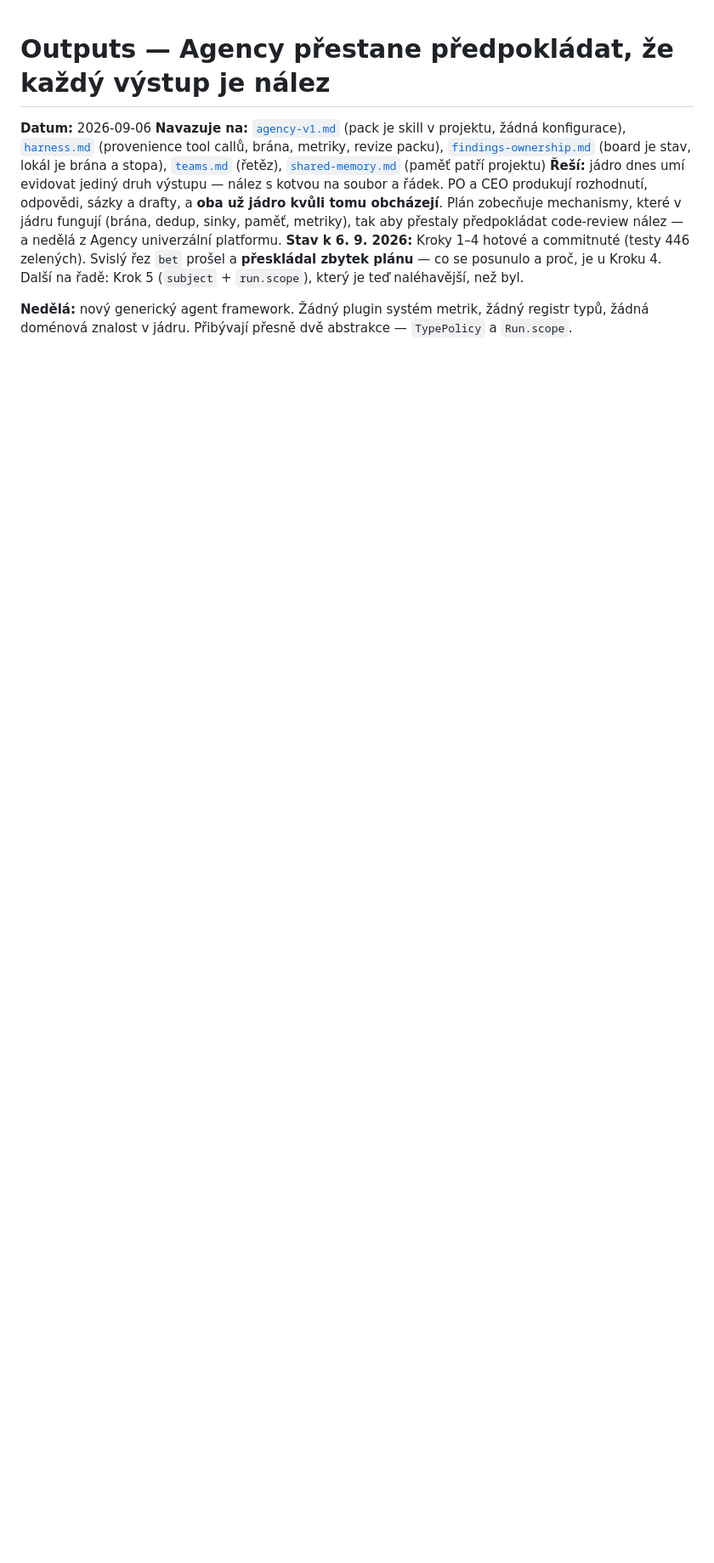
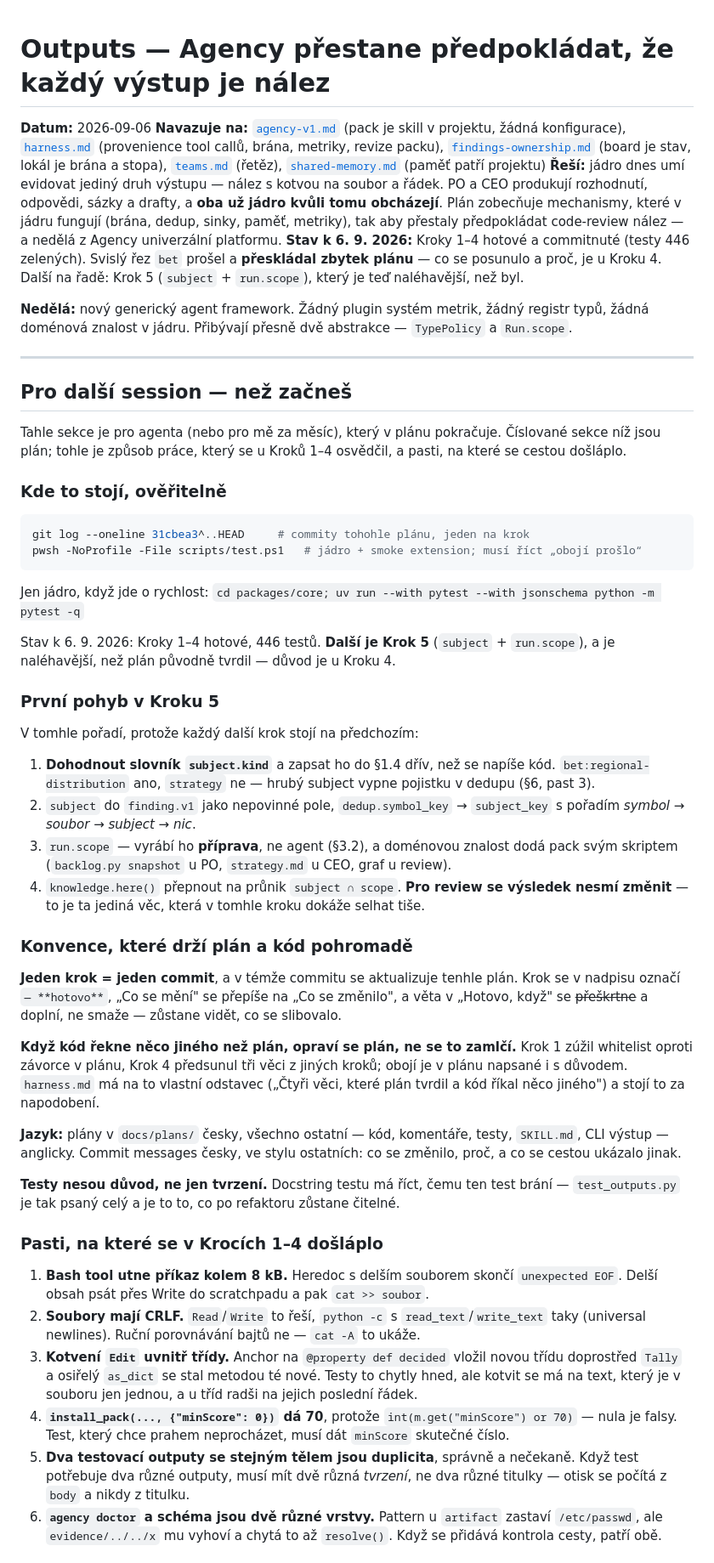
Before and after one commit to deverjak/veriflow-agency, a Markdown page: docs/plans/outputs.md, the part around one of its changes. Shown at 85% size. Drawn GitHub-style; blank space fills up the shorter version.

Commit message:
docs(plans): předávka pro další session — jak v outputs.md pokračovat
Sekce nahoře v outputs.md, ve stylu §0 z harness.md: kde plán stojí
a jak si to ověřit, první čtyři pohyby Kroku 5 v pořadí, konvence, které
plán a kód drží pohromadě, a šest pastí, na které se v Krocích 1–4
skutečně došláplo (limit délky bash příkazu, CRLF, kotvení Edit uvnitř
třídy, minScore 0 je falsy, dva testovací outputy se stejným tělem jsou
duplicita, cesta k artefaktu se ověřuje ve dvou vrstvách).

Plus tabulka rozhodnutí, která se nesmějí zvrátit tiše — brána nevolá
ven, scope nepíše agent, jádro nepíše paměť, anchor none vyžaduje
evidence.required, finding nedostane druhou metriku, lifecycle se
nevymýšlí bez zdroje feedbacku. Když se některé ukáže jako špatné, ať
se zvrátí odstavcem v plánu, ne úpravou kódu.

V plánu, ne ve vlastním souboru: předávka, která žije vedle plánu,
driftuje od plánu, kterému slouží.

Co-Authored-By: Claude Opus 5 (1M context) <noreply@anthropic.com>
Claude-Session: https://claude.ai/code/session_01FBAqAJnvKbdhxSbk7QxexZ

````diff
--- a/docs/plans/outputs.md
+++ b/docs/plans/outputs.md
@@ -6,3 +6,49 @@
 **Stav k 6. 9. 2026:** Kroky 1–4 hotové a commitnuté (testy 446 zelených). Svislý řez `bet` prošel a **přeskládal zbytek plánu** — co se posunulo a proč, je u Kroku 4. Další na řadě: Krok 5 (`subject` + `run.scope`), který je teď naléhavější, než byl.
 
 **Nedělá:** nový generický agent framework. Žádný plugin systém metrik, žádný registr typů, žádná doménová znalost v jádru. Přibývají přesně dvě abstrakce — `TypePolicy` a `Run.scope`.
+
+---
+
+## Pro další session — než začneš
+
+Tahle sekce je pro agenta (nebo pro mě za měsíc), který v plánu pokračuje. Číslované sekce níž jsou plán; tohle je způsob práce, který se u Kroků 1–4 osvědčil, a pasti, na které se cestou došláplo.
+
+### Kde to stojí, ověřitelně
+
+```powershell
+git log --oneline 31cbea3^..HEAD     # commity tohohle plánu, jeden na krok
+pwsh -NoProfile -File scripts/test.ps1   # jádro + smoke extension; musí říct „obojí prošlo“
+```
+
+Jen jádro, když jde o rychlost: `cd packages/core; uv run --with pytest --with jsonschema python -m pytest -q`
+
+Stav k 6. 9. 2026: Kroky 1–4 hotové, 446 testů. **Další je Krok 5** (`subject` + `run.scope`), a je naléhavější, než plán původně tvrdil — důvod je u Kroku 4.
+
+### První pohyb v Kroku 5
+
+V tomhle pořadí, protože každý další krok stojí na předchozím:
+
+1. **Dohodnout slovník `subject.kind`** a zapsat ho do §1.4 dřív, než se napíše kód. `bet:regional-distribution` ano, `strategy` ne — hrubý subject vypne pojistku v dedupu (§6, past 3).
+2. `subject` do `finding.v1` jako nepovinné pole, `dedup.symbol_key` → `subject_key` s pořadím *symbol → soubor → subject → nic*.
+3. `run.scope` — vyrábí ho **příprava**, ne agent (§3.2), a doménovou znalost dodá pack svým skriptem (`backlog.py snapshot` u PO, `strategy.md` u CEO, graf u review).
+4. `knowledge.here()` přepnout na průnik `subject ∩ scope`. **Pro review se výsledek nesmí změnit** — to je ta jediná věc, která v tomhle kroku dokáže selhat tiše.
+
+### Konvence, které drží plán a kód pohromadě
+
+**Jeden krok = jeden commit**, a v témže commitu se aktualizuje tenhle plán. Krok se v nadpisu označí `— **hotovo**`, „Co se mění" se přepíše na „Co se změnilo", a věta v „Hotovo, když" se ~~přeškrtne~~ a doplní, ne smaže — zůstane vidět, co se slibovalo.
+
+**Když kód řekne něco jiného než plán, opraví se plán, ne se to zamlčí.** Krok 1 zúžil whitelist oproti závorce v plánu, Krok 4 předsunul tři věci z jiných kroků; obojí je v plánu napsané i s důvodem. `harness.md` má na to vlastní odstavec („Čtyři věci, které plán tvrdil a kód říkal něco jiného") a stojí to za napodobení.
+
+**Jazyk:** plány v `docs/plans/` česky, všechno ostatní — kód, komentáře, testy, `SKILL.md`, CLI výstup — anglicky. Commit messages česky, ve stylu ostatních: co se změnilo, proč, a co se cestou ukázalo jinak.
+
+**Testy nesou důvod, ne jen tvrzení.** Docstring testu má říct, čemu ten test brání — `test_outputs.py` je tak psaný celý a je to to, co po refaktoru zůstane čitelné.
+
+### Pasti, na které se v Krocích 1–4 došláplo
+
+1. **Bash tool utne příkaz kolem 8 kB.** Heredoc s delším souborem skončí `unexpected EOF`. Delší obsah psát přes Write do scratchpadu a pak `cat >> soubor`.
+2. **Soubory mají CRLF.** `Read`/`Write` to řeší, `python -c` s `read_text`/`write_text` taky (universal newlines). Ruční porovnávání bajtů ne — `cat -A` to ukáže.
+3. **Kotvení `Edit` uvnitř třídy.** Anchor na `@property def decided` vložil novou třídu doprostřed `Tally` a osiřelý `as_dict` se stal metodou té nové. Testy to chytly hned, ale kotvit se má na text, který je v souboru jen jednou, a u tříd radši na jejich poslední řádek.
+4. **`install_pack(..., {"minScore": 0})` dá 70**, protože `int(m.get("minScore") or 70)` — nula je falsy. Test, který chce prahem neprocházet, musí dát `minScore` skutečné číslo.
+5. **Dva testovací outputy se stejným tělem jsou duplicita**, správně a nečekaně. Když test potřebuje dva různé outputy, musí mít dvě různá *tvrzení*, ne dva různé titulky — otisk se počítá z `body` a nikdy z titulku.
+6. **`agency doctor` a schéma jsou dvě různé vrstvy.** Pattern u `artifact` zastaví `/etc/passwd`, ale `evidence/../../x` mu vyhoví a chytá to až `resolve()`. Když se přidává kontrola cesty, patří obě.
+
````
Also changed, not shown: other parts of docs/plans/outputs.md (+16 -0 lines).
